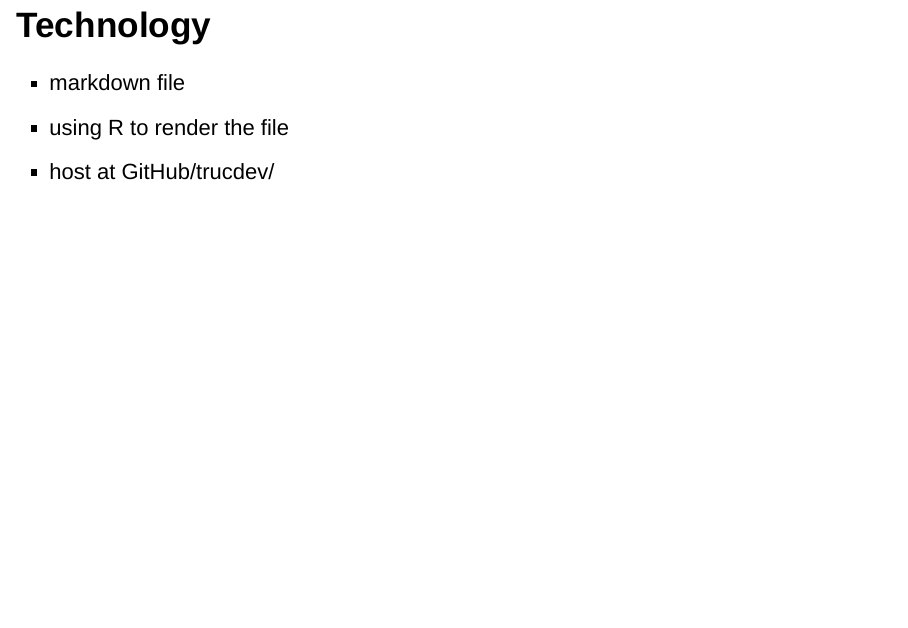
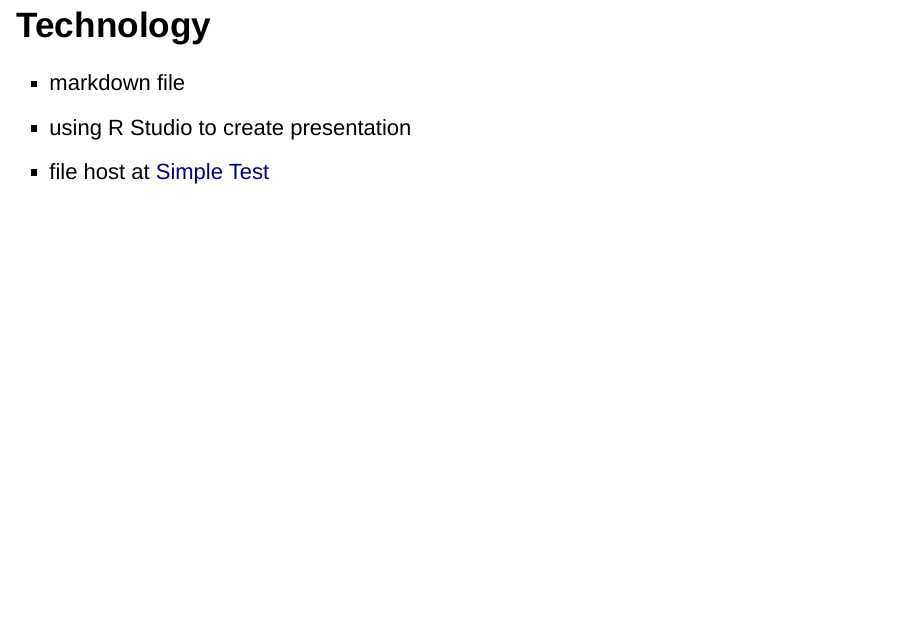
Before and after one commit to MyPython101/ServerRegressionTest, an R Markdown document (index.Rmd): page 27 of 27. Rendered offline with R 4.5, knitr and Pandoc, with nearby package versions.

Commit message:
Update index.Rmd

```diff
--- a/index.Rmd
+++ b/index.Rmd
@@ -307,5 +307,5 @@ print(y)
 ## Technology
 
 - markdown file
-- using R to render the file
-- host at GitHub/trucdev/
+- using R Studio to create presentation
+- file host at [Simple Test ](https://github.com/jackyhuynh/complete-solutions-for-php-testing-using-simpletest)
```
